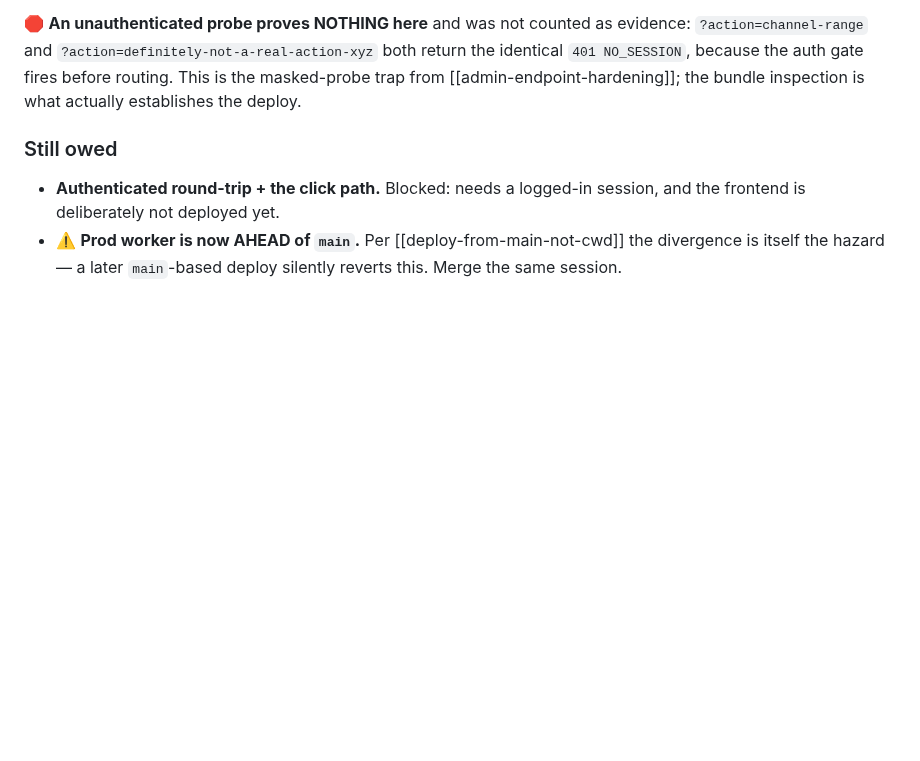
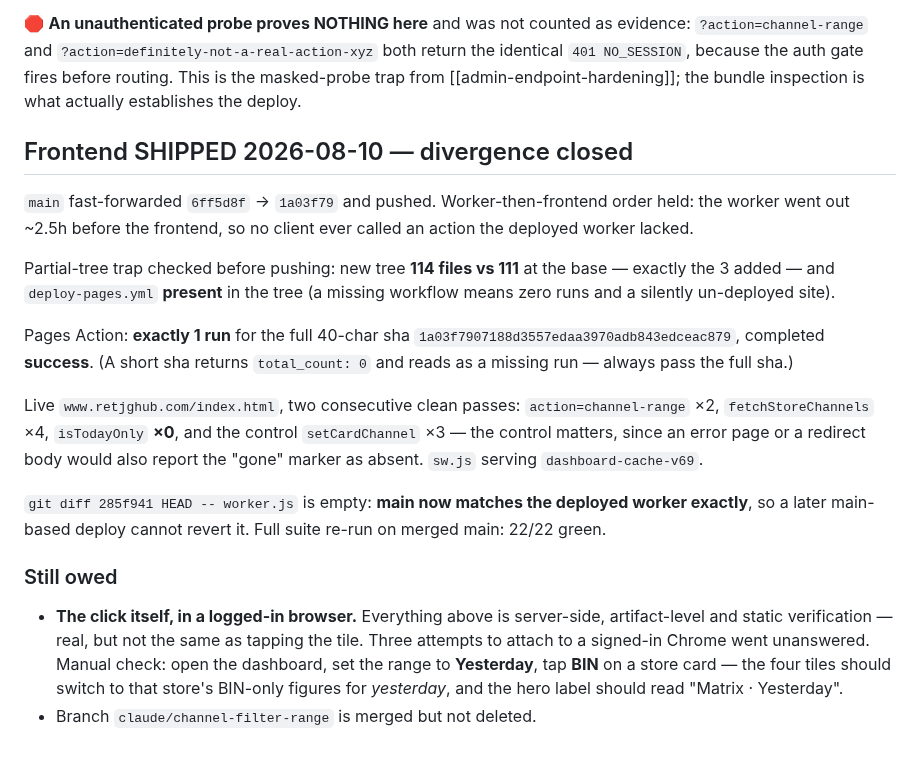
Before and after one commit to Droidan1/labor-dashboard, a Markdown page: tasks/channel-filter-range.md, the part around the change. Drawn GitHub-style; blank space fills up the shorter version.

Commit message:
Channel filter: record the frontend ship
main 6ff5d8f -> 1a03f79, Pages run success, live markers verified with a
control, main now matches the deployed worker exactly.

Co-Authored-By: Claude Opus 5 <noreply@anthropic.com>

```diff
--- a/tasks/channel-filter-range.md
+++ b/tasks/channel-filter-range.md
@@ -168,10 +168,36 @@ both return the identical `401 NO_SESSION`, because the auth gate fires before
 routing. This is the masked-probe trap from [[admin-endpoint-hardening]]; the
 bundle inspection is what actually establishes the deploy.
 
+## Frontend SHIPPED 2026-08-10 — divergence closed
+
+`main` fast-forwarded `6ff5d8f` → `1a03f79` and pushed. Worker-then-frontend
+order held: the worker went out ~2.5h before the frontend, so no client ever
+called an action the deployed worker lacked.
+
+Partial-tree trap checked before pushing: new tree **114 files vs 111** at the
+base — exactly the 3 added — and `deploy-pages.yml` **present** in the tree (a
+missing workflow means zero runs and a silently un-deployed site).
+
+Pages Action: **exactly 1 run** for the full 40-char sha
+`1a03f7907188d3557edaa3970adb843edceac879`, completed **success**. (A short sha
+returns `total_count: 0` and reads as a missing run — always pass the full sha.)
+
+Live `www.retjghub.com/index.html`, two consecutive clean passes:
+`action=channel-range` ×2, `fetchStoreChannels` ×4, `isTodayOnly` **×0**, and
+the control `setCardChannel` ×3 — the control matters, since an error page or a
+redirect body would also report the "gone" marker as absent. `sw.js` serving
+`dashboard-cache-v69`.
+
+`git diff 285f941 HEAD -- worker.js` is empty: **main now matches the deployed
+worker exactly**, so a later main-based deploy cannot revert it. Full suite
+re-run on merged main: 22/22 green.
+
 ### Still owed
 
-- **Authenticated round-trip + the click path.** Blocked: needs a logged-in
-  session, and the frontend is deliberately not deployed yet.
-- ⚠️ **Prod worker is now AHEAD of `main`.** Per [[deploy-from-main-not-cwd]] the
-  divergence is itself the hazard — a later `main`-based deploy silently reverts
-  this. Merge the same session.
+- **The click itself, in a logged-in browser.** Everything above is server-side,
+  artifact-level and static verification — real, but not the same as tapping the
+  tile. Three attempts to attach to a signed-in Chrome went unanswered.
+  Manual check: open the dashboard, set the range to **Yesterday**, tap **BIN**
+  on a store card — the four tiles should switch to that store's BIN-only
+  figures for *yesterday*, and the hero label should read "Matrix · Yesterday".
+- Branch `claude/channel-filter-range` is merged but not deleted.
```
